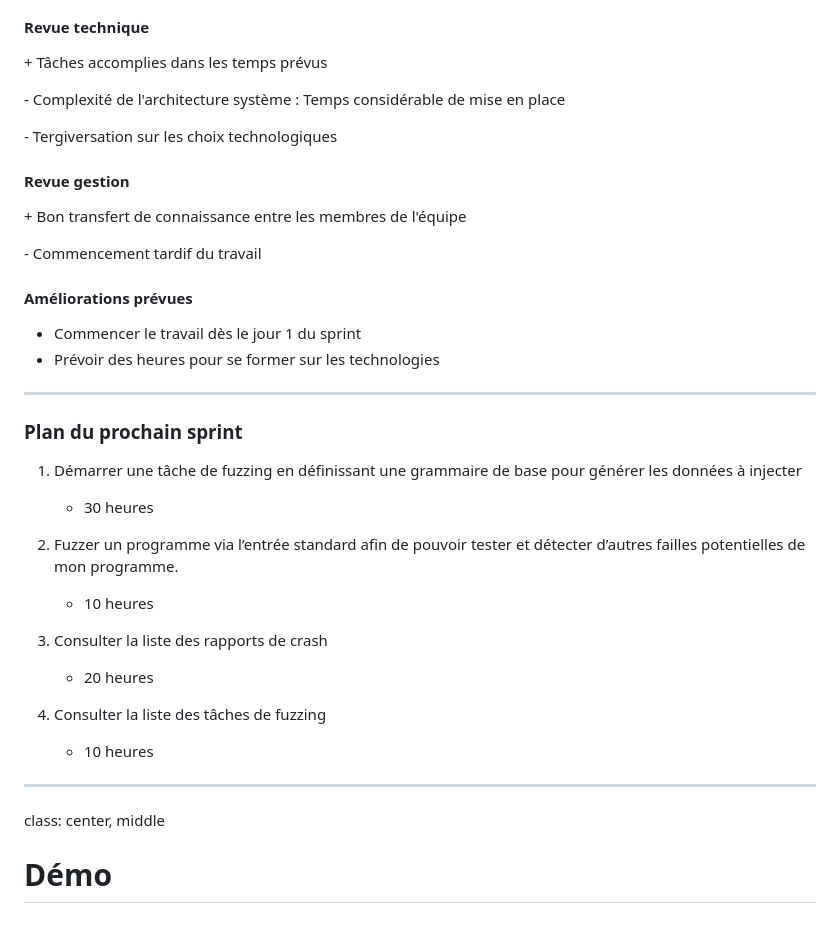
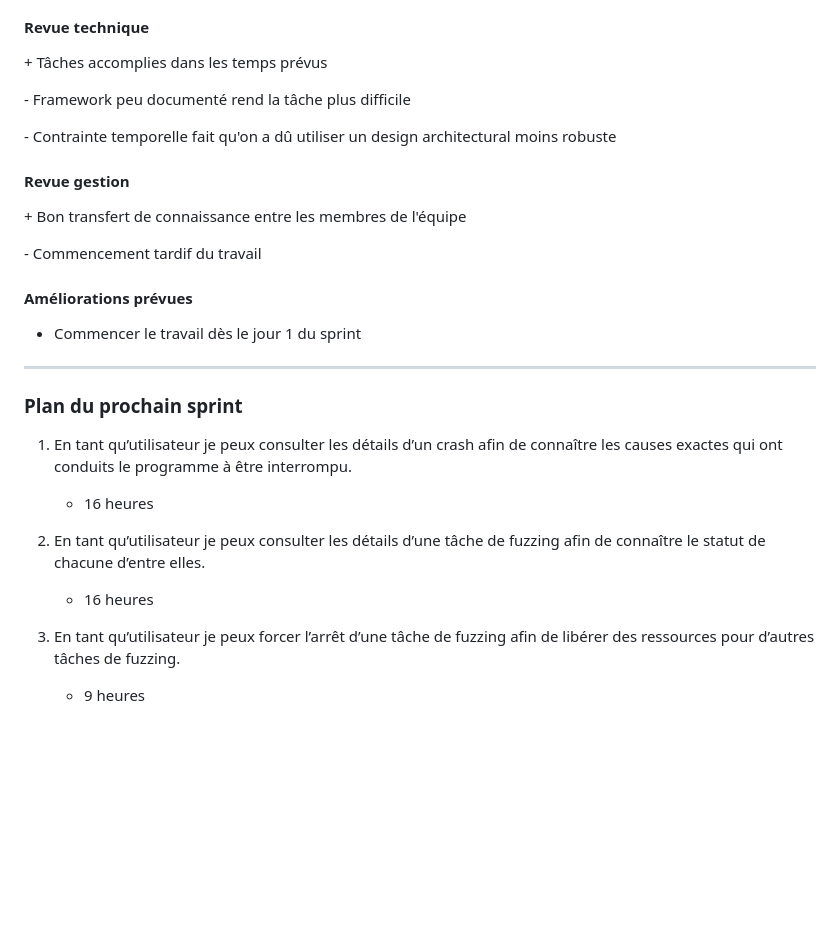
Before and after one commit to Freddrickk/pres-inm5151, a Markdown page: presentation.md, the part around the change printed below. Drawn GitHub-style; blank space fills up the shorter version.

```diff
--- a/presentation.md
+++ b/presentation.md
@@ -151,9 +104,9 @@ class: center, middle
 
 \+ Tâches accomplies dans les temps prévus
 
-\- Complexité de l'architecture système : Temps considérable de mise en place
+\- Framework peu documenté rend la tâche plus difficile
 
-\- Tergiversation sur les choix technologiques
+\- Contrainte temporelle fait qu'on a dû utiliser un design architectural moins robuste
 
 
 #### Revue gestion
@@ -165,24 +118,17 @@ class: center, middle
 #### Améliorations prévues
 
 * Commencer le travail dès le jour 1 du sprint
-* Prévoir des heures pour se former sur les technologies
+
 ---
 
 ### Plan du prochain sprint
 
-1. Démarrer une tâche de fuzzing en définissant une grammaire de base pour générer les données à injecter
-	- 30 heures
 
-2. Fuzzer un programme via l’entrée standard afin de pouvoir tester et détecter d’autres failles potentielles de mon programme.
-	- 10 heures
+1. En tant qu’utilisateur je peux consulter les détails d’un crash afin de connaître les causes exactes qui ont conduits le programme à être interrompu.
+	- 16 heures
 
-3. Consulter la liste des rapports de crash
-	- 20 heures
+2. En tant qu’utilisateur je peux consulter les détails d’une tâche de fuzzing afin de connaître le statut de chacune d’entre elles.
+	- 16 heures
 
-4. Consulter la liste des tâches de fuzzing
-	- 10 heures
-
----
-
-class: center, middle
-# Démo
+3. En tant qu’utilisateur je peux forcer l’arrêt d’une tâche de fuzzing afin de libérer des ressources pour d’autres tâches de fuzzing.
+	- 9 heures
```
Also changed, not shown: other parts of presentation.md (+34 -81 lines), img/diag_classe_2.png (added).
